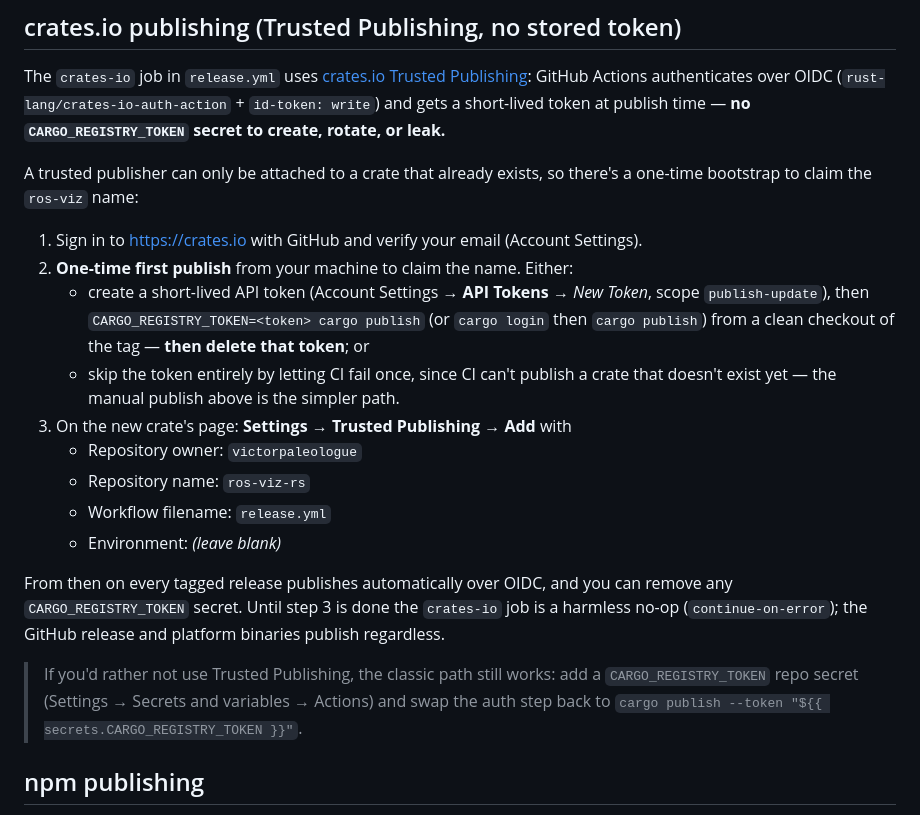
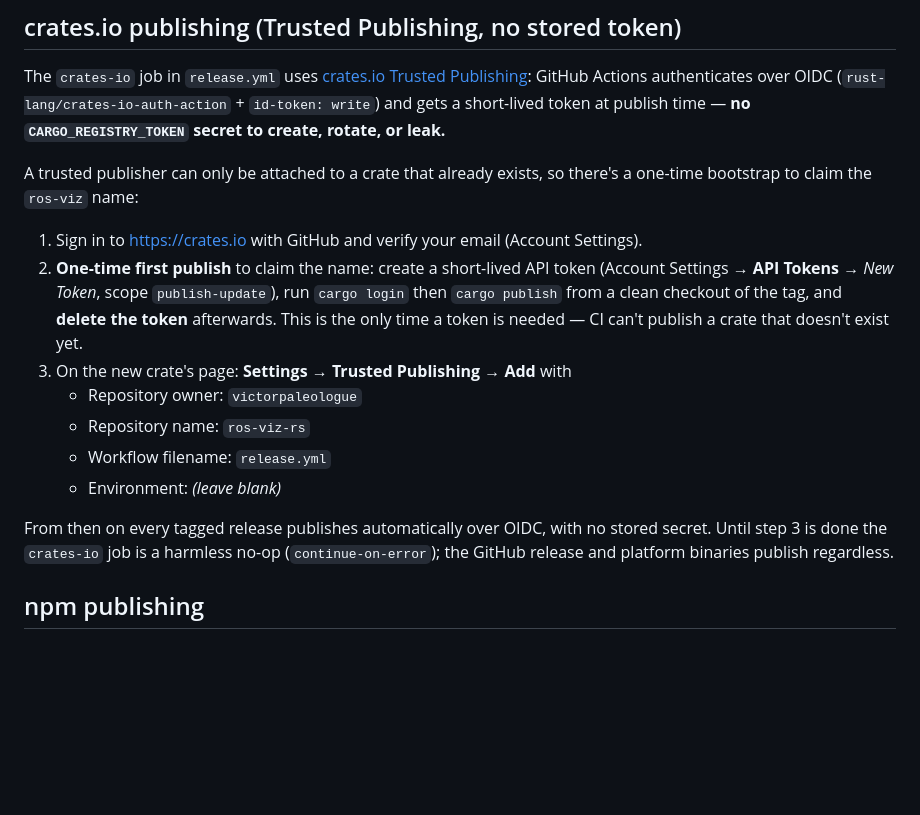
Before and after one commit to victorpaleologue/ros-viz-rs, a Markdown page: docs/MAINTAINER.md, the part around the change. GitHub-like rendering; blank space fills up the shorter version.

Commit message:
Docs: drop CARGO_REGISTRY_TOKEN fallback, remove dead plan link
- MAINTAINER.md: the crates-io job is OIDC-only now, so remove the
  stored-token escape hatch; keep only the unavoidable one-time bootstrap
  token reference.
- README.md: drop the link to CURRENT_PLAN.md, which doesn't exist.

```diff
--- a/docs/MAINTAINER.md
+++ b/docs/MAINTAINER.md
@@ -25,30 +25,21 @@ there's a one-time bootstrap to claim the `ros-viz` name:
 
 1. Sign in to <https://crates.io> with GitHub and verify your email
    (Account Settings).
-2. **One-time first publish** from your machine to claim the name. Either:
-   - create a short-lived API token (Account Settings → **API Tokens** →
-     *New Token*, scope `publish-update`), then
-     `CARGO_REGISTRY_TOKEN=<token> cargo publish` (or `cargo login` then
-     `cargo publish`) from a clean checkout of the tag — **then delete that
-     token**; or
-   - skip the token entirely by letting CI fail once, since CI can't publish
-     a crate that doesn't exist yet — the manual publish above is the simpler
-     path.
+2. **One-time first publish** to claim the name: create a short-lived API
+   token (Account Settings → **API Tokens** → *New Token*, scope
+   `publish-update`), run `cargo login` then `cargo publish` from a clean
+   checkout of the tag, and **delete the token** afterwards. This is the only
+   time a token is needed — CI can't publish a crate that doesn't exist yet.
 3. On the new crate's page: **Settings → Trusted Publishing → Add** with
    - Repository owner: `victorpaleologue`
    - Repository name: `ros-viz-rs`
    - Workflow filename: `release.yml`
    - Environment: *(leave blank)*
 
-From then on every tagged release publishes automatically over OIDC, and you
-can remove any `CARGO_REGISTRY_TOKEN` secret. Until step 3 is done the
-`crates-io` job is a harmless no-op (`continue-on-error`); the GitHub release
-and platform binaries publish regardless.
-
-> If you'd rather not use Trusted Publishing, the classic path still works:
-> add a `CARGO_REGISTRY_TOKEN` repo secret (Settings → Secrets and variables →
-> Actions) and swap the auth step back to
-> `cargo publish --token "${{ secrets.CARGO_REGISTRY_TOKEN }}"`.
+From then on every tagged release publishes automatically over OIDC, with no
+stored secret. Until step 3 is done the `crates-io` job is a harmless no-op
+(`continue-on-error`); the GitHub release and platform binaries publish
+regardless.
 
 ## npm publishing
 
```
Also changed, not shown: README.md (+0 -1 lines).
